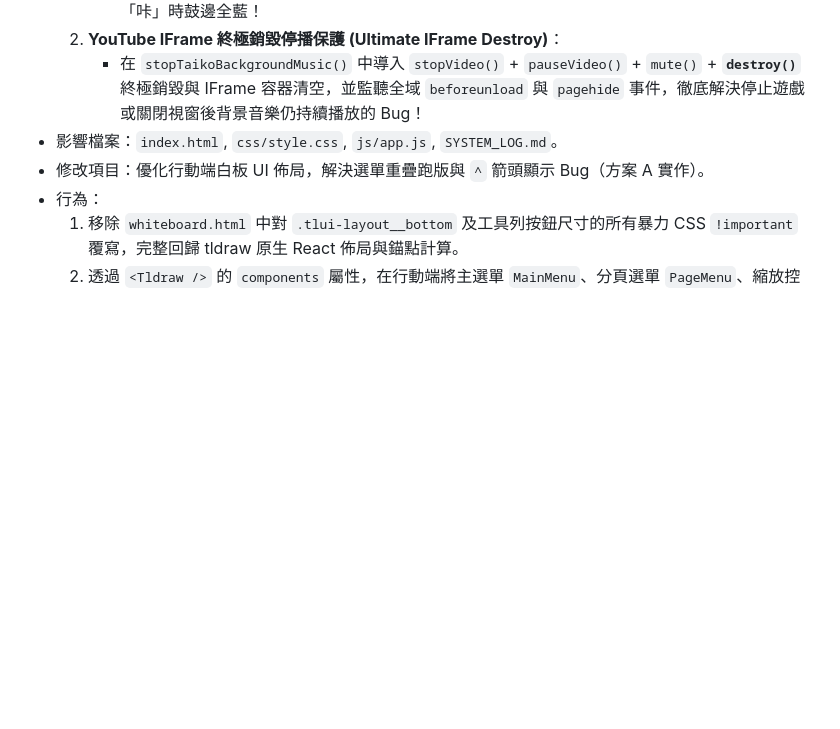
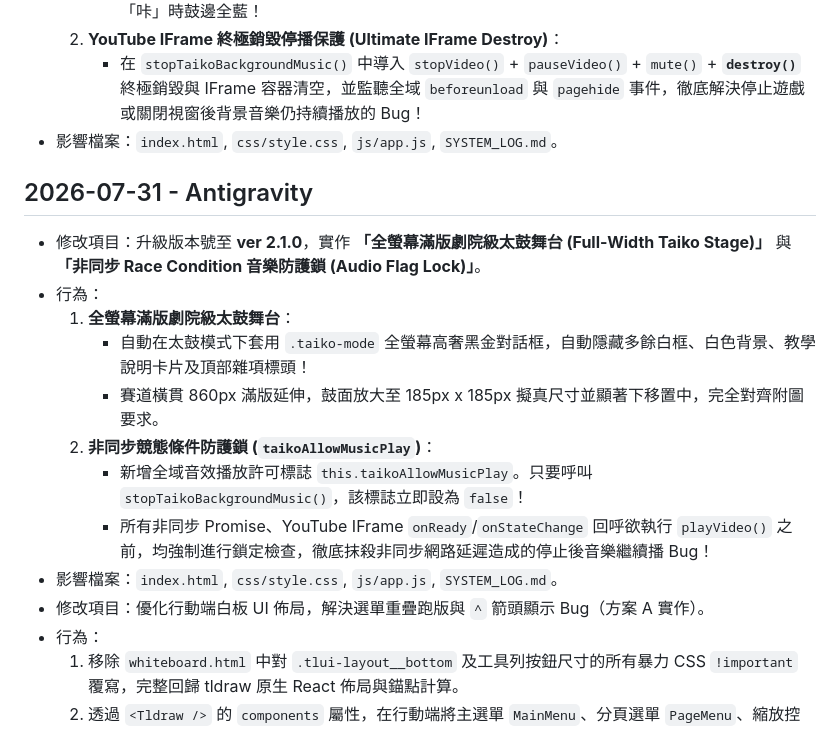
Before and after one commit to harmonica80/interactive-whiteboard-2026, a Markdown page: SYSTEM_LOG.md, the part around the change. GitHub-like rendering; blank space fills up the shorter version.

Commit message:
Docs: Update SYSTEM_LOG.md for version 2.1.0 full width stage and audio flag lock

```diff
--- a/SYSTEM_LOG.md
+++ b/SYSTEM_LOG.md
@@ -745,6 +745,16 @@
   2. **YouTube IFrame 終極銷毀停播保護 (Ultimate IFrame Destroy)**：
      - 在 `stopTaikoBackgroundMusic()` 中導入 `stopVideo()` + `pauseVideo()` + `mute()` + **`destroy()`** 終極銷毀與 IFrame 容器清空，並監聽全域 `beforeunload` 與 `pagehide` 事件，徹底解決停止遊戲或關閉視窗後背景音樂仍持續播放的 Bug！
 - 影響檔案：`index.html`, `css/style.css`, `js/app.js`, `SYSTEM_LOG.md`。
+## 2026-07-31 - Antigravity
+- 修改項目：升級版本號至 **ver 2.1.0**，實作 **「全螢幕滿版劇院級太鼓舞台 (Full-Width Taiko Stage)」** 與 **「非同步 Race Condition 音樂防護鎖 (Audio Flag Lock)」**。
+- 行為：
+  1. **全螢幕滿版劇院級太鼓舞台**：
+     - 自動在太鼓模式下套用 `.taiko-mode` 全螢幕高奢黑金對話框，自動隱藏多餘白框、白色背景、教學說明卡片及頂部雜項標頭！
+     - 賽道橫貫 860px 滿版延伸，鼓面放大至 185px x 185px 擬真尺寸並顯著下移置中，完全對齊附圖要求。
+  2. **非同步競態條件防護鎖 (`taikoAllowMusicPlay`)**：
+     - 新增全域音效播放許可標誌 `this.taikoAllowMusicPlay`。只要呼叫 `stopTaikoBackgroundMusic()`，該標誌立即設為 `false`！
+     - 所有非同步 Promise、YouTube IFrame `onReady`/`onStateChange` 回呼欲執行 `playVideo()` 之前，均強制進行鎖定檢查，徹底抹殺非同步網路延遲造成的停止後音樂繼續播 Bug！
+- 影響檔案：`index.html`, `css/style.css`, `js/app.js`, `SYSTEM_LOG.md`。
 - 修改項目：優化行動端白板 UI 佈局，解決選單重疊跑版與 `^` 箭頭顯示 Bug（方案 A 實作）。
 - 行為：
   1. 移除 `whiteboard.html` 中對 `.tlui-layout__bottom` 及工具列按鈕尺寸的所有暴力 CSS `!important` 覆寫，完整回歸 tldraw 原生 React 佈局與錨點計算。
```
